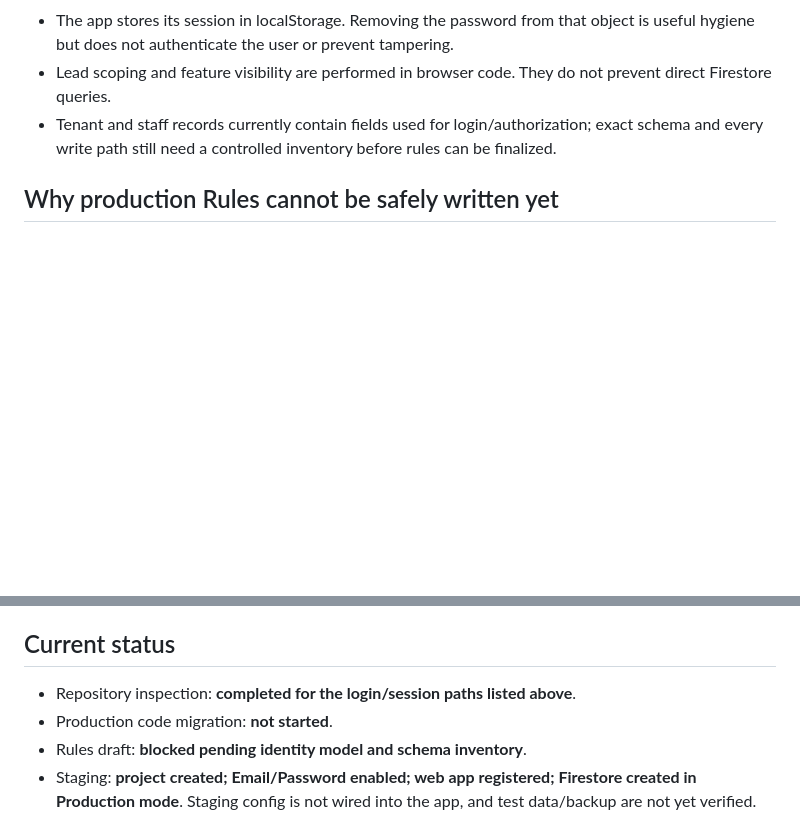
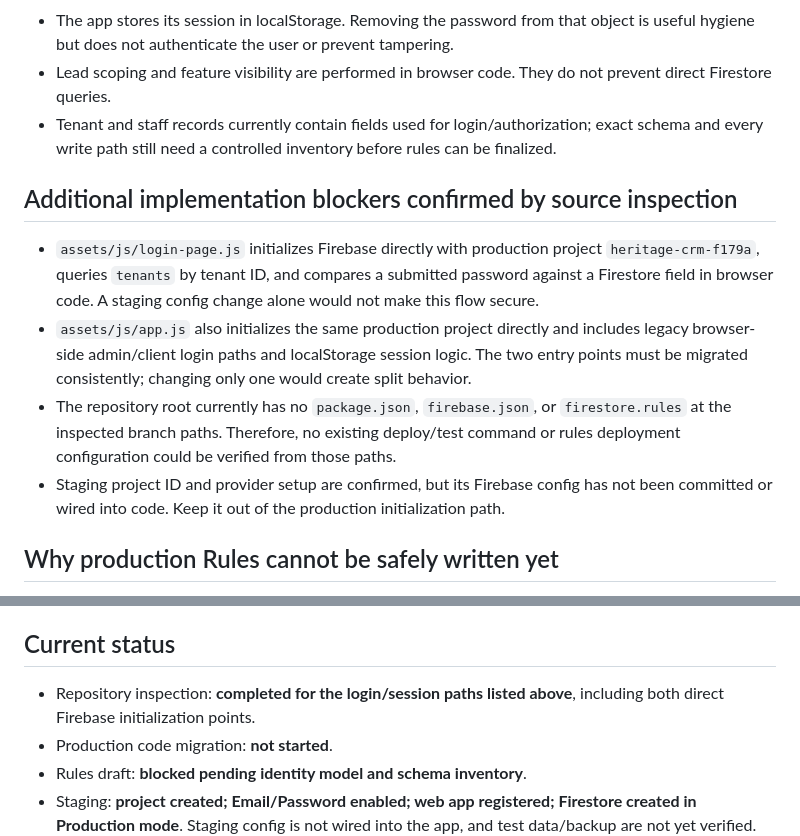
Before and after one commit to cbprajapati663-beep/CRM-New-Test, a Markdown page: docs/AUTH_MIGRATION_READINESS.md, 2 parts joined by grey strips. Rendered like a GitHub page; blank space fills up the shorter version.

Commit message:
docs: document verified auth migration code blockers

```diff
--- a/docs/AUTH_MIGRATION_READINESS.md
+++ b/docs/AUTH_MIGRATION_READINESS.md
@@ -30,6 +30,13 @@
 - Lead scoping and feature visibility are performed in browser code. They do not prevent direct Firestore queries.
 - Tenant and staff records currently contain fields used for login/authorization; exact schema and every write path still need a controlled inventory before rules can be finalized.
 
+## Additional implementation blockers confirmed by source inspection
+
+- `assets/js/login-page.js` initializes Firebase directly with production project `heritage-crm-f179a`, queries `tenants` by tenant ID, and compares a submitted password against a Firestore field in browser code. A staging config change alone would not make this flow secure.
+- `assets/js/app.js` also initializes the same production project directly and includes legacy browser-side admin/client login paths and localStorage session logic. The two entry points must be migrated consistently; changing only one would create split behavior.
+- The repository root currently has no `package.json`, `firebase.json`, or `firestore.rules` at the inspected branch paths. Therefore, no existing deploy/test command or rules deployment configuration could be verified from those paths.
+- Staging project ID and provider setup are confirmed, but its Firebase config has not been committed or wired into code. Keep it out of the production initialization path.
+
 ## Why production Rules cannot be safely written yet
 
 A correct ruleset needs a trusted mapping from Firebase Auth UID to a canonical tenant, role, and active state. The current browser-only login does not provide that mapping. Simply enabling Email/Password or adding `request.auth != null` would not solve tenant isolation and could lock out legitimate users while leaving authorization gaps.
@@ -54,7 +61,7 @@ A correct ruleset needs a trusted mapping from Firebase Auth UID to a canonical
 
 ## Current status
 
-- Repository inspection: **completed for the login/session paths listed above**.
+- Repository inspection: **completed for the login/session paths listed above**, including both direct Firebase initialization points.
 - Production code migration: **not started**.
 - Rules draft: **blocked pending identity model and schema inventory**.
 - Staging: **project created; Email/Password enabled; web app registered; Firestore created in Production mode**. Staging config is not wired into the app, and test data/backup are not yet verified.
```
